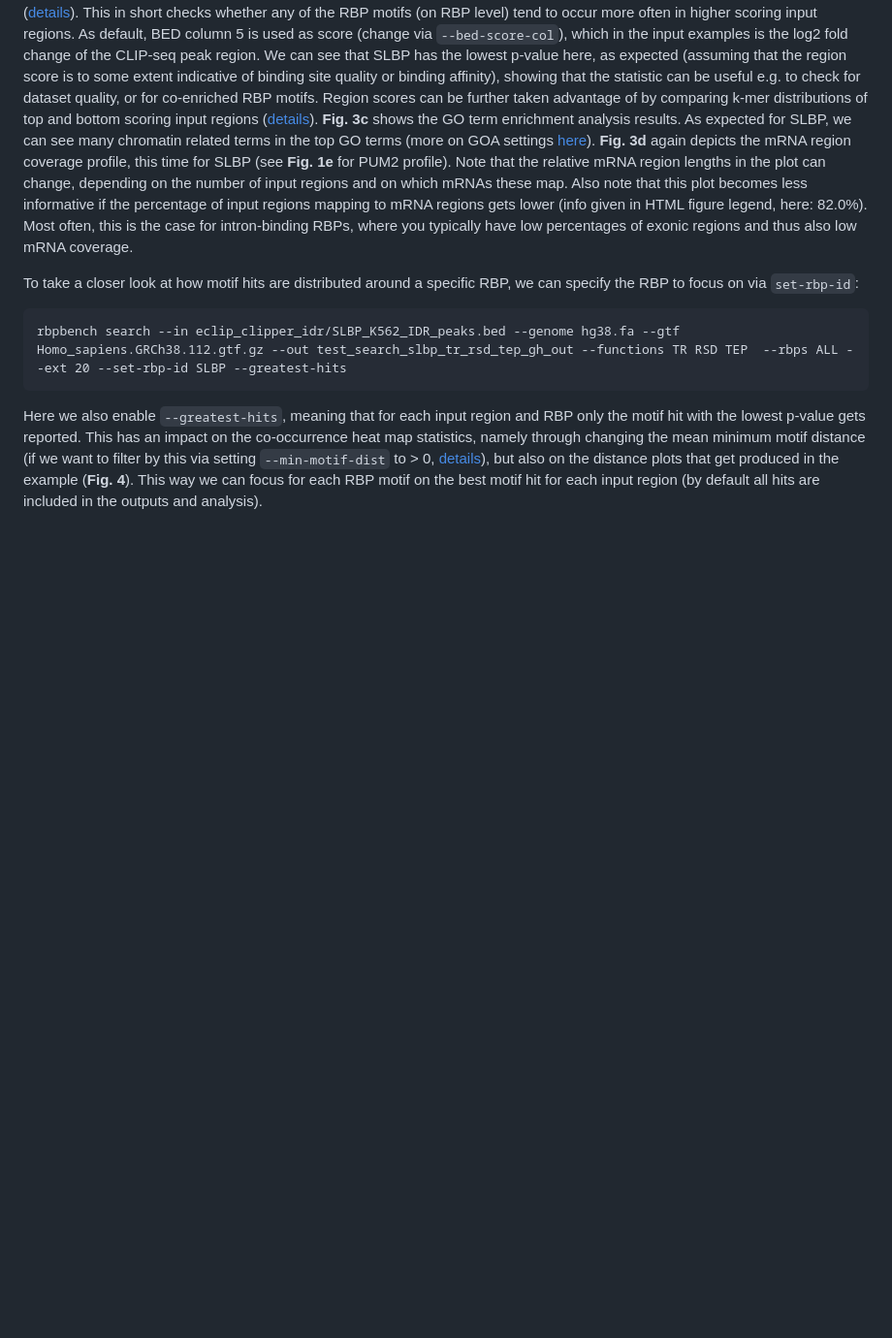
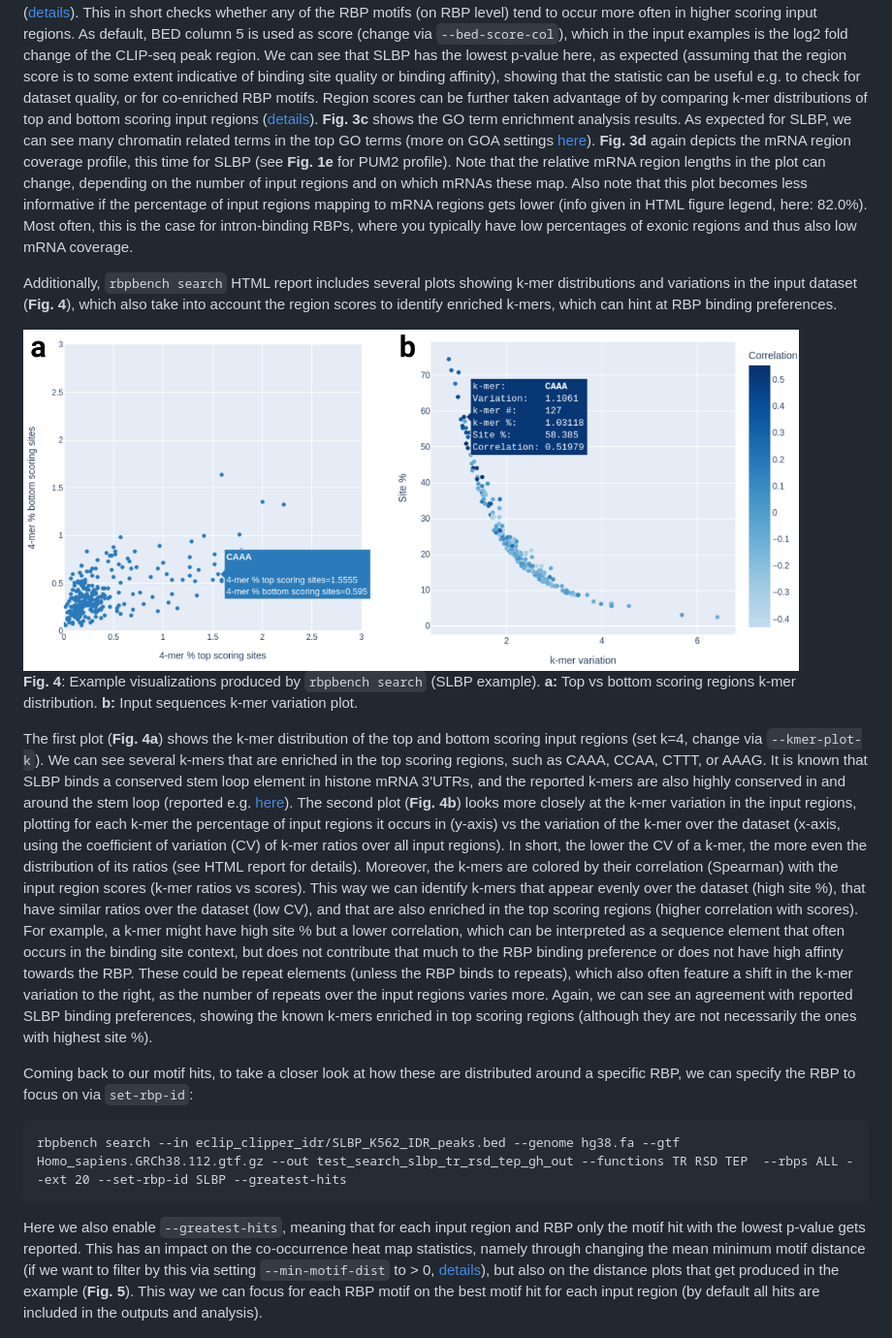
Before and after one commit to michauhl/RBPBench, a Markdown page: README.md, the part around one of its changes. Shown at 97% size. Drawn GitHub-style; pictures changed too: docs/search.ex2.2.png (added); blank space fills up the shorter version.

````diff
--- a/README.md
+++ b/README.md
@@ -236,7 +249,35 @@ which mRNAs these map. Also note that this plot becomes less informative if the
 gets lower (info given in HTML figure legend, here: 82.0%). Most often, this is the case for intron-binding RBPs, where you typically
 have low percentages of exonic regions and thus also low mRNA coverage.
 
-To take a closer look at how motif hits are distributed around a specific RBP, we can specify the RBP to focus on via `set-rbp-id`:
+
+Additionally, `rbpbench search` HTML report includes several plots showing k-mer distributions and variations in the input dataset (**Fig. 4**),
+which also take into account the region scores to identify enriched k-mers, which can hint at RBP binding preferences.
+
+<img src="docs/search.ex2.2.png" width="800" />
+
+**Fig. 4**: Example visualizations produced by `rbpbench search` (SLBP example).
+**a:** Top vs bottom scoring regions k-mer distribution.
+**b:** Input sequences k-mer variation plot.
+
+The first plot (**Fig. 4a**) shows the k-mer distribution of the top and bottom scoring input regions (set k=4, change via `--kmer-plot-k`).
+We can see several k-mers that are enriched in the top scoring regions, such as CAAA, CCAA, CTTT, or AAAG. It is known that SLBP
+binds a conserved stem loop element in histone mRNA 3'UTRs, and the reported k-mers are also highly conserved in and around the
+stem loop (reported e.g. [here](https://pubmed.ncbi.nlm.nih.gov/11214174/)). The second plot (**Fig. 4b**)
+looks more closely at the k-mer variation in the input regions, plotting for each k-mer the percentage of input regions it
+occurs in (y-axis) vs the variation of the k-mer over the dataset (x-axis, using the coefficient of variation (CV)
+of k-mer ratios over all input regions).
+In short, the lower the CV of a k-mer, the more even the distribution of its ratios (see HTML report for details).
+Moreover, the k-mers are colored by their correlation (Spearman) with the input region scores (k-mer ratios vs scores).
+This way we can identify k-mers that appear evenly over the dataset (high site %), that have similar ratios over the dataset (low CV),
+and that are also enriched in the top scoring regions (higher correlation with scores).
+For example, a k-mer might have high site % but a lower correlation, which can be interpreted as a sequence element that often
+occurs in the binding site context, but does not contribute that much to the RBP binding preference or does not have high affinty towards the RBP.
+These could be repeat elements (unless the RBP binds to repeats), which also often feature a shift in the k-mer variation to the right,
+as the number of repeats over the input regions varies more.
+Again, we can see an agreement with reported SLBP binding preferences, showing the known k-mers enriched in top scoring regions
+(although they are not necessarily the ones with highest site %).
+
+Coming back to our motif hits, to take a closer look at how these are distributed around a specific RBP, we can specify the RBP to focus on via `set-rbp-id`:
 
 ```
 rbpbench search --in eclip_clipper_idr/SLBP_K562_IDR_peaks.bed --genome hg38.fa --gtf Homo_sapiens.GRCh38.112.gtf.gz --out test_search_slbp_tr_rsd_tep_gh_out --functions TR RSD TEP  --rbps ALL --ext 20 --set-rbp-id SLBP --greatest-hits
@@ -245,7 +286,7 @@ rbpbench search --in eclip_clipper_idr/SLBP_K562_IDR_peaks.bed --genome hg38.fa
 Here we also enable `--greatest-hits`, meaning that for each input region and RBP only the motif hit with the
 lowest p-value gets reported. This has an impact on the co-occurrence heat map statistics, namely through
 changing the mean minimum motif distance (if we want to filter by this via setting `--min-motif-dist` to > 0,
-[details](#co-occurrence-statistics)), but also on the distance plots that get produced in the example (**Fig. 4**).
+[details](#co-occurrence-statistics)), but also on the distance plots that get produced in the example (**Fig. 5**).
 This way we can focus for each RBP motif on the best motif hit for each input region (by default all
 hits are included in the outputs and analysis).
 
````
Also changed, not shown: other parts of README.md (+41 -22 lines), docs/search.ex1.1.png, 2 other files.
